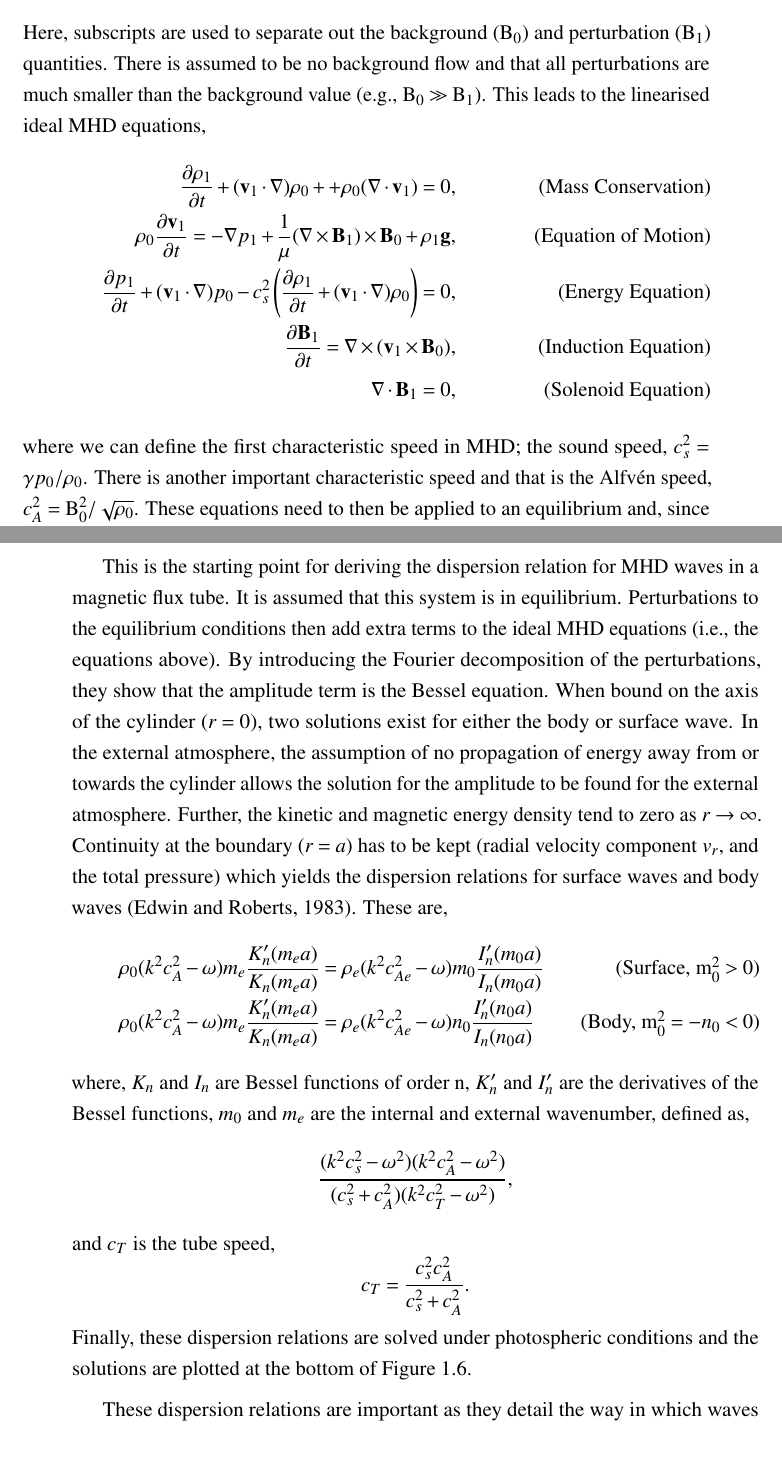
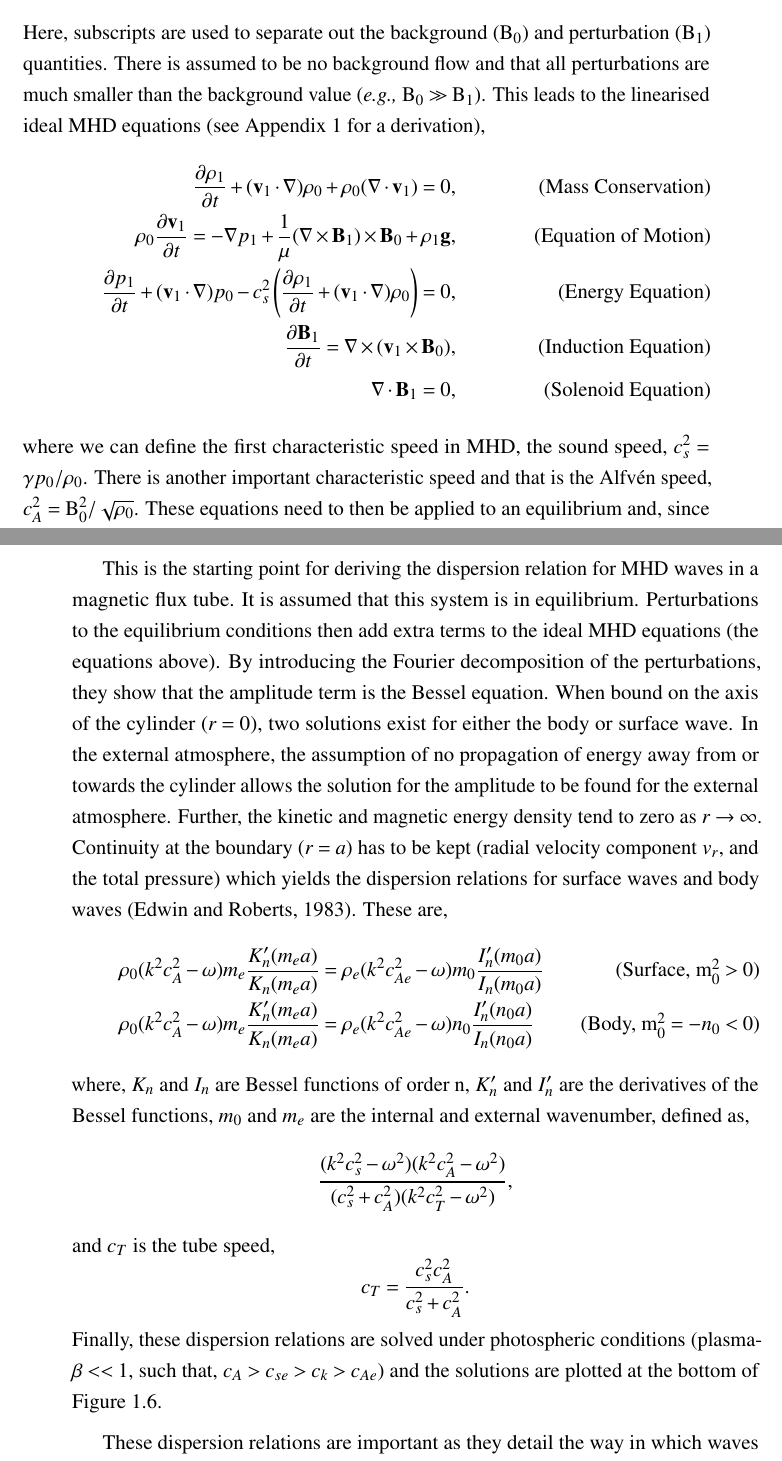
Before and after one commit to nabobalis/PhDThesis, a LaTeX thesis (thesis.tex, which reads Chapter1/chapter1.tex): two parts of pages 30 and 31 of 148, joined at a grey line, cut so that both start at the same text. Compiled offline with pdfLaTeX.

Commit message:
More updates. CLoser now.

```diff
--- a/Chapter1/chapter1.tex
+++ b/Chapter1/chapter1.tex
@@ -409,10 +409,10 @@
         \rho &= \rho_0 + {\rho_1}(\boldsymbol{r},t).\\
     \end{align*}
     Here, subscripts are used to separate out the background ($\mathrm{B}_0$) and perturbation ($\mathrm{B}_1$) quantities.
-    There is assumed to be no background flow and that all perturbations are much smaller than the background value (e.g., $\mathrm{B}_0 \gg \mathrm{B}_1$).
-    This leads to the linearised ideal MHD equations,
+    There is assumed to be no background flow and that all perturbations are much smaller than the background value (\textit{e.g.,} $\mathrm{B}_0 \gg \mathrm{B}_1$).
+    This leads to the linearised ideal MHD equations (see Appendix 1 for a derivation),
     \begin{align}
-    \dfrac{\partial \rho_1 }{\partial t} + (\boldsymbol{\mathrm{v}}_1 \cdot \nabla)\rho_0 + + \rho_0 (\nabla \cdot \boldsymbol{\mathrm{v}}_1) =
+    \dfrac{\partial \rho_1 }{\partial t} + (\boldsymbol{\mathrm{v}}_1 \cdot \nabla)\rho_0 + \rho_0 (\nabla \cdot \boldsymbol{\mathrm{v}}_1) =
     0,\tag{Mass Conservation}\\
     \rho_0 \dfrac{\partial \boldsymbol{\mathrm{v}}_1}{\partial t} =
     -\nabla p_1 + \dfrac{1}{\mu}(\nabla \times \boldsymbol{\mathrm{B}}_1) \times \boldsymbol{\mathrm{B}}_0 + \rho_1 \boldsymbol{\mathrm{g}},\tag{Equation of Motion}\\
@@ -420,7 +420,7 @@
     \dfrac{\partial \boldsymbol{\mathrm{B}}_1}{\partial t} = \nabla \times (\boldsymbol{\mathrm{v}}_1 \times \boldsymbol{\mathrm{B}}_0),\tag{Induction Equation}\\
     \nabla \cdot \boldsymbol{\mathrm{B}}_1 = 0, \tag{Solenoid Equation}
     \end{align}
-    where we can define the first characteristic speed in MHD; the sound speed, $c_s^2 = {\gamma p_0}/{\rho_0}$.
+    where we can define the first characteristic speed in MHD, the sound speed, $c_s^2 = {\gamma p_0}/{\rho_0}$.
     There is another important characteristic speed and that is the Alfv\'{e}n speed, $c_A^2 = {\mathrm{B}_0^2}/{\sqrt{\rho_0}}$.
     These equations need to then be applied to an equilibrium and, since the focus is sunspots and magnetic pores, a cylindrical flux tube is the ideal choice.
 
@@ -457,7 +457,7 @@
 
     This is the starting point for deriving the dispersion relation for MHD waves in a magnetic flux tube.
     It is assumed that this system is in equilibrium.
-    Perturbations to the equilibrium conditions then add extra terms to the ideal MHD equations (i.e., the equations above).
+    Perturbations to the equilibrium conditions then add extra terms to the ideal MHD equations (the equations above).
     By introducing the Fourier decomposition of the perturbations, they show that the amplitude term is the Bessel equation.
     When bound on the axis of the cylinder ($r=0$), two solutions exist for either the body or surface wave.
     In the external atmosphere, the assumption of no propagation of energy away from or towards the cylinder allows the solution for the amplitude to be found for the external atmosphere.
@@ -469,7 +469,7 @@
         \rho_0 (k^2 c_A^2 - \omega)m_e \dfrac{K_n^\prime(m_e a)}{K_n(m_e a)} &= \rho_e (k^2 c_{Ae}^2 - \omega)n_0 \dfrac{I_n^\prime(n_0 a)}{I_n(n_0 a)} \tag{Body, m$_0^2 = -n_0 < 0$}
     \end{align}
     where, $K_n$ and $I_n$ are Bessel functions of order n, $K_n^\prime$ and $I_n^\prime$ are the derivatives of the Bessel functions, $m_0$ and $m_e$ are the internal and external wavenumber, defined as, $$\dfrac{(k^2 c_{s}^2 - \omega^2)(k^2 c_{A}^2 - \omega^2)}{(c_{s}^2 + c_{A}^2)(k^2 c_{T}^2 - \omega^2)},$$ and $c_{T}$ is the tube speed, $$c_{T} = \dfrac{c_s^2 c_A^2}{c_s^2 + c_A^2}.$$
-    Finally, these dispersion relations are solved under photospheric conditions and the solutions are plotted at the bottom of Figure \ref{fig:fluxtube}.
+    Finally, these dispersion relations are solved under photospheric conditions (plasma-$\beta << 1$, such that, $c_A > c_{se} > c_k > c_{Ae} $) and the solutions are plotted at the bottom of Figure \ref{fig:fluxtube}.
 
     These dispersion relations are important as they detail the way in which waves propagate through numerous flux tube sizes.
     It shows the limits of the wave solutions indicating in what regimes they cannot exist.
```
Also changed, not shown: Appendix1/appendix1.tex (+4 -0 lines), Chapter1/chapter1.tex (15 more changed lines).
